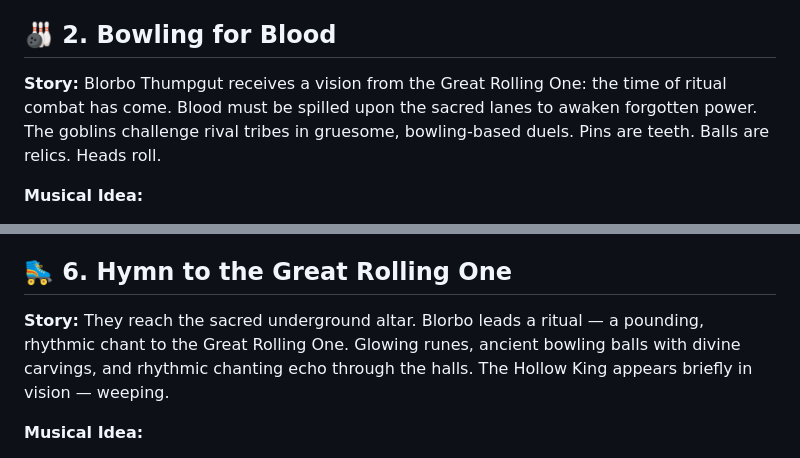
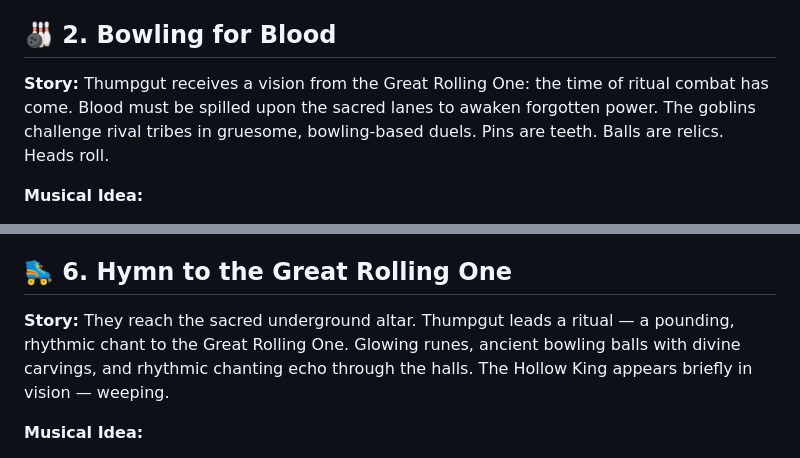
Before and after one commit to craigerskine/goblingang.rocks, a Markdown page: _design/lore-tracks.md, 2 parts joined by grey strips. GitHub-like rendering.

```diff
--- a/_design/lore-tracks.md
+++ b/_design/lore-tracks.md
@@ -23,7 +23,7 @@ E|-3~--------------------------| ← start G
 
 ## 🎳 2. Bowling for Blood
 
-**Story:** Blorbo Thumpgut receives a vision from the Great Rolling One: the time of ritual combat has come. Blood must be spilled upon the sacred lanes to awaken forgotten power. The goblins challenge rival tribes in gruesome, bowling-based duels. Pins are teeth. Balls are relics. Heads roll.
+**Story:** Thumpgut receives a vision from the Great Rolling One: the time of ritual combat has come. Blood must be spilled upon the sacred lanes to awaken forgotten power. The goblins challenge rival tribes in gruesome, bowling-based duels. Pins are teeth. Balls are relics. Heads roll.
 
 **Musical Idea:**
 
@@ -67,7 +67,7 @@ E|-3~--------------------------| ← start G
 
 ## 🛼 6. Hymn to the Great Rolling One
 
-**Story:** They reach the sacred underground altar. Blorbo leads a ritual — a pounding, rhythmic chant to the Great Rolling One. Glowing runes, ancient bowling balls with divine carvings, and rhythmic chanting echo through the halls. The Hollow King appears briefly in vision — weeping.
+**Story:** They reach the sacred underground altar. Thumpgut leads a ritual — a pounding, rhythmic chant to the Great Rolling One. Glowing runes, ancient bowling balls with divine carvings, and rhythmic chanting echo through the halls. The Hollow King appears briefly in vision — weeping.
 
 **Musical Idea:**
 
```
